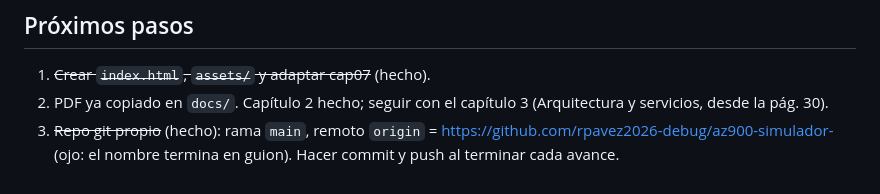
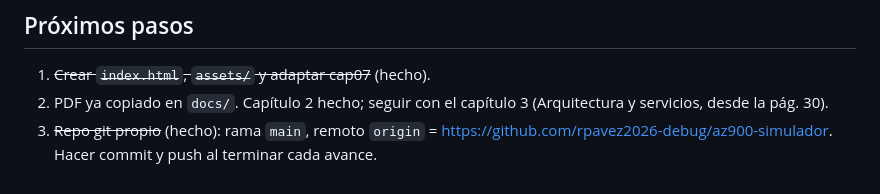
Before and after one commit to RicardoPavezCatrileo/az900-simulador, a Markdown page: CLAUDE.md, the part around the change. GitHub-like rendering.

Commit message:
CLAUDE.md: URL nueva del repo
Co-Authored-By: Claude Opus 5.5 <noreply@anthropic.com>

```diff
--- a/CLAUDE.md
+++ b/CLAUDE.md
@@ -82,4 +82,4 @@ Las diapositivas son casi todo imágenes: `pdftotext` (disponible en Git Bash) s
 ## Próximos pasos
 1. ~~Crear `index.html`, `assets/` y adaptar cap07~~ (hecho).
 2. PDF ya copiado en `docs/`. Capítulo 2 hecho; seguir con el capítulo 3 (Arquitectura y servicios, desde la pág. 30).
-3. ~~Repo git propio~~ (hecho): rama `main`, remoto `origin` = https://github.com/rpavez2026-debug/az900-simulador- (ojo: el nombre termina en guion). Hacer commit y push al terminar cada avance.
+3. ~~Repo git propio~~ (hecho): rama `main`, remoto `origin` = https://github.com/rpavez2026-debug/az900-simulador. Hacer commit y push al terminar cada avance.
```
